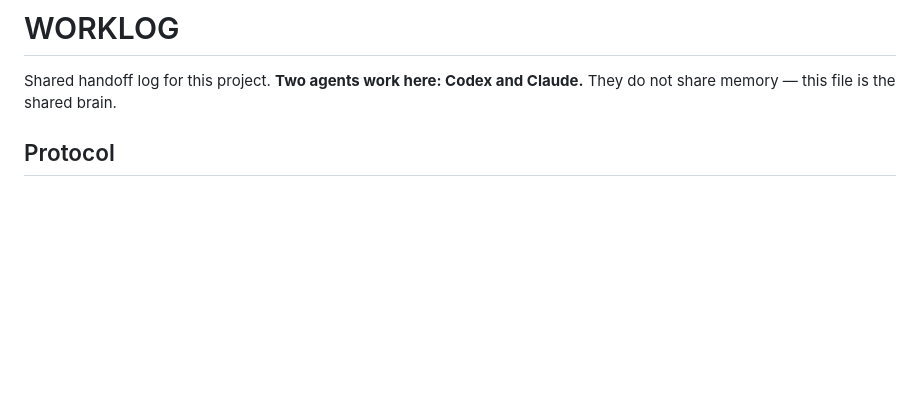
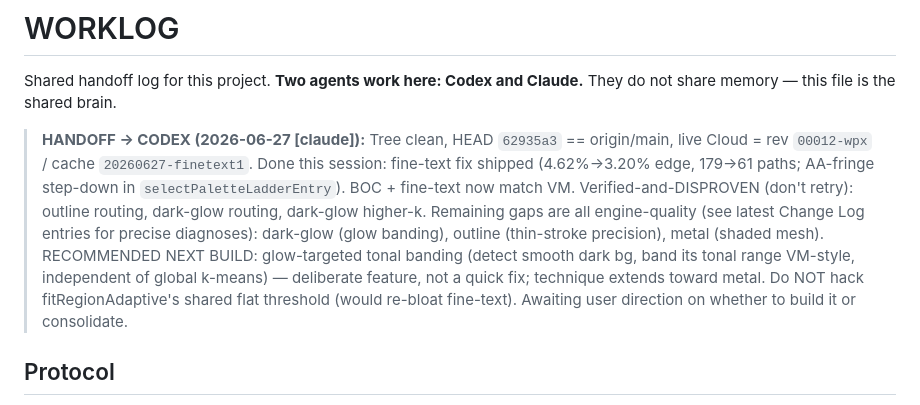
Before and after one commit to Panikkos88/vector-image, a Markdown page: WORKLOG.md, the part around the change. Rendered like a GitHub page; blank space fills up the shorter version.

Commit message:
Worklog: handoff pointer to Codex (state + recommended next build)
Co-Authored-By: Claude Opus 4.8 <noreply@anthropic.com>

```diff
--- a/WORKLOG.md
+++ b/WORKLOG.md
@@ -2,6 +2,17 @@
 
 Shared handoff log for this project. **Two agents work here: Codex and Claude.**
 They do not share memory — this file is the shared brain.
+
+> **HANDOFF -> CODEX (2026-06-27 [claude]):** Tree clean, HEAD `62935a3` == origin/main, live
+> Cloud = rev `00012-wpx` / cache `20260627-finetext1`. Done this session: fine-text fix shipped
+> (4.62%->3.20% edge, 179->61 paths; AA-fringe step-down in `selectPaletteLadderEntry`). BOC +
+> fine-text now match VM. Verified-and-DISPROVEN (don't retry): outline routing, dark-glow
+> routing, dark-glow higher-k. Remaining gaps are all engine-quality (see latest Change Log
+> entries for precise diagnoses): dark-glow (glow banding), outline (thin-stroke precision),
+> metal (shaded mesh). RECOMMENDED NEXT BUILD: glow-targeted tonal banding (detect smooth dark
+> bg, band its tonal range VM-style, independent of global k-means) — deliberate feature, not a
+> quick fix; technique extends toward metal. Do NOT hack fitRegionAdaptive's shared flat
+> threshold (would re-bloat fine-text). Awaiting user direction on whether to build it or consolidate.
 
 ## Protocol
 - **At session start:** read this file top to bottom before doing anything.
```
